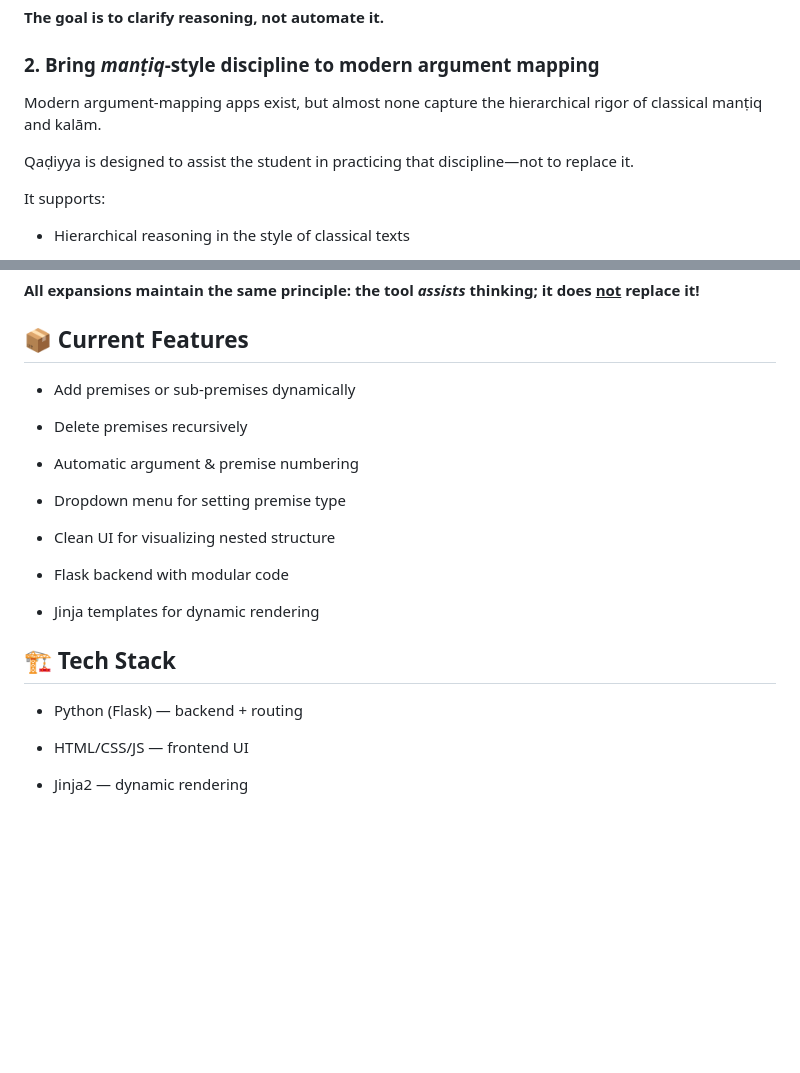
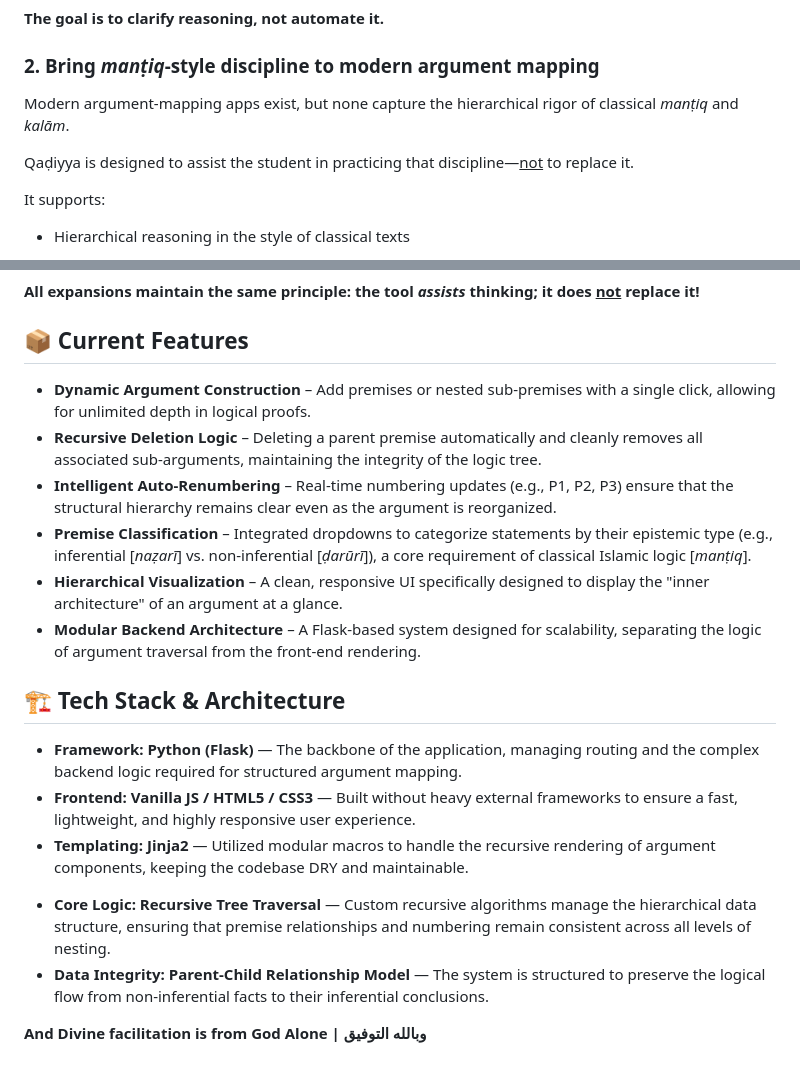
Before and after one commit to NoohAlavi/Qadiyya, a Markdown page: README.md, 2 parts joined by grey strips. GitHub-like rendering; blank space fills up the shorter version.

```diff
--- a/README.md
+++ b/README.md
@@ -50,9 +54,9 @@ This tool helps make arguments outwardly clear by:
 **The goal is to clarify reasoning, not automate it.**
 
 ### 2. Bring *manṭiq*-style discipline to modern argument mapping
-Modern argument-mapping apps exist, but almost none capture the hierarchical rigor of classical manṭiq and kalām.
+Modern argument-mapping apps exist, but none capture the hierarchical rigor of classical *manṭiq* and *kalām*.
 
-Qaḍiyya is designed to assist the student in practicing that discipline—not to replace it.
+Qaḍiyya is designed to assist the student in practicing that discipline—<u>not</u> to replace it.
 
 It supports:
 
@@ -116,23 +120,23 @@ The codebase is structured for future enhancements that support deeper study, in
 **All expansions maintain the same principle: the tool *assists* thinking; it does <u>not</u> replace it!**
 
 ## 📦 Current Features
-- Add premises or sub-premises dynamically
+- **Dynamic Argument Construction** – Add premises or nested sub-premises with a single click, allowing for unlimited depth in logical proofs.
+- **Recursive Deletion Logic** – Deleting a parent premise automatically and cleanly removes all associated sub-arguments, maintaining the integrity of the logic tree.
+- **Intelligent Auto-Renumbering** – Real-time numbering updates (e.g., P1, P2, P3) ensure that the structural hierarchy remains clear even as the argument is reorganized.
+- **Premise Classification** – Integrated dropdowns to categorize statements by their epistemic type (e.g., inferential [*naẓarī*] vs. non-inferential [*ḍarūrī*]), a core requirement of classical Islamic logic [*manṭiq*].
+- **Hierarchical Visualization** – A clean, responsive UI specifically designed to display the "inner architecture" of an argument at a glance.
+- **Modular Backend Architecture** – A Flask-based system designed for scalability, separating the logic of argument traversal from the front-end rendering.
 
-- Delete premises recursively
+## 🏗️ Tech Stack & Architecture
+- **Framework:** **Python (Flask)** — The backbone of the application, managing routing and the complex backend logic required for structured argument mapping.
+- **Frontend:** **Vanilla JS / HTML5 / CSS3** — Built without heavy external frameworks to ensure a fast, lightweight, and highly responsive user experience.
+- **Templating:** **Jinja2** — Utilized modular macros to handle the recursive rendering of argument components, keeping the codebase DRY and maintainable.
 
-- Automatic argument & premise numbering
+</br>
 
-- Dropdown menu for setting premise type
+- **Core Logic:** **Recursive Tree Traversal** — Custom recursive algorithms manage the hierarchical data structure, ensuring that premise relationships and numbering remain consistent across all levels of nesting.
+- **Data Integrity:** **Parent-Child Relationship Model** — The system is structured to preserve the logical flow from non-inferential facts to their inferential conclusions.
 
-- Clean UI for visualizing nested structure
+</br>
 
-- Flask backend with modular code
-
-- Jinja templates for dynamic rendering
-
-## 🏗️ Tech Stack
-- Python (Flask) — backend + routing
-
-- HTML/CSS/JS — frontend UI
-
-- Jinja2 — dynamic rendering
+**And Divine facilitation is from God Alone | وبالله التوفيق**
```
Also changed, not shown: other parts of README.md (+7 -3 lines).
